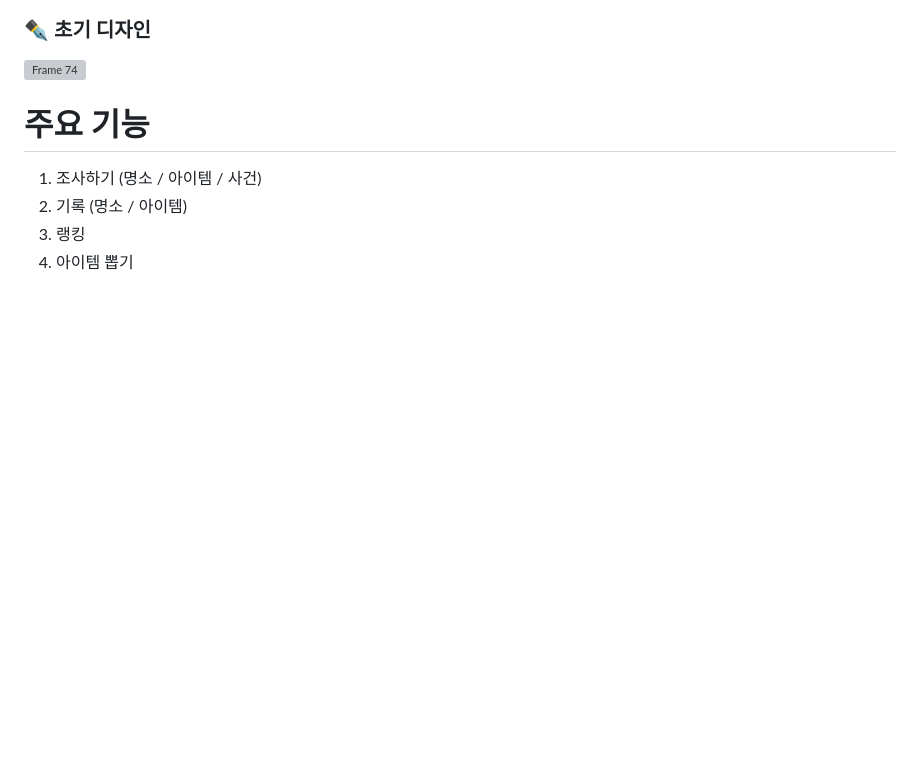
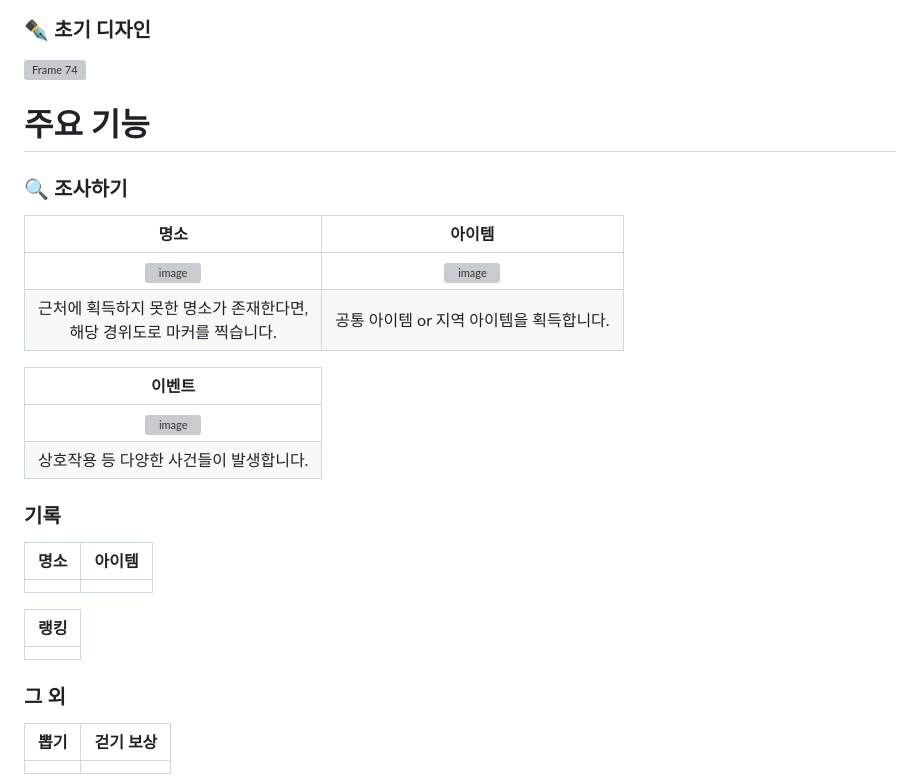
Before and after one commit to Travel-Go-APP/Treg, a Markdown page: README.md, the part around the change. Drawn GitHub-style; blank space fills up the shorter version; grey boxes are pictures that could not be loaded.

```diff
--- a/README.md
+++ b/README.md
@@ -76,7 +76,27 @@
 <img width="2558" alt="Frame 74" src="https://github.com/user-attachments/assets/03ef089f-880d-48b4-9fe2-aae2aeba823b" />
 
 # 주요 기능
-1. 조사하기 (명소 / 아이템 / 사건)
-2. 기록 (명소 / 아이템)
-3. 랭킹
-4. 아이템 뽑기
+### 🔍 조사하기
+| 명소 | 아이템 |
+| :---: | :---: |
+|![image](https://github.com/user-attachments/assets/956ab4c9-ed2b-4a5d-a08e-190ec7753bbd)|![image](https://github.com/user-attachments/assets/984964b5-10eb-4697-be5e-888f57608290)|
+|근처에 획득하지 못한 명소가 존재한다면, <br> 해당 경위도로 마커를 찍습니다.|공통 아이템 or 지역 아이템을 획득합니다.|
+
+| 이벤트 |
+| :---: |
+|![image](https://github.com/user-attachments/assets/f13eba80-fe0c-4099-9d84-f98257ef3dbf)|
+|상호작용 등 다양한 사건들이 발생합니다.|
+
+### 기록
+| 명소 | 아이템 |
+| :---: | :---: |
+|||
+
+| 랭킹 |
+| :---: |
+||
+
+### 그 외
+| 뽑기 | 걷기 보상 |
+| :---: | :---: |
+|||
```
